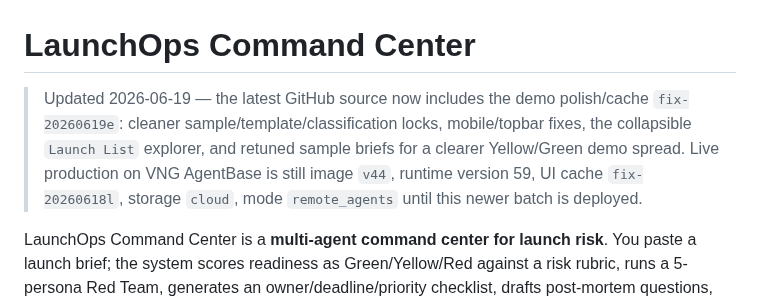
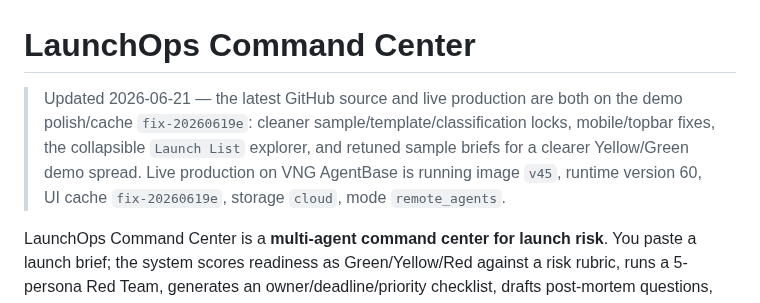
Before and after one commit to vinhviax/LaunchOps-Command-Center, a Markdown page: README_EN.md, the part around the change. GitHub-like rendering.

```diff
--- a/README_EN.md
+++ b/README_EN.md
@@ -1,6 +1,6 @@
 # LaunchOps Command Center
 
-> Updated 2026-06-19 — the latest GitHub source now includes the demo polish/cache `fix-20260619e`: cleaner sample/template/classification locks, mobile/topbar fixes, the collapsible `Launch List` explorer, and retuned sample briefs for a clearer Yellow/Green demo spread. Live production on VNG AgentBase is still image `v44`, runtime version 59, UI cache `fix-20260618l`, storage `cloud`, mode `remote_agents` until this newer batch is deployed.
+> Updated 2026-06-21 — the latest GitHub source and live production are both on the demo polish/cache `fix-20260619e`: cleaner sample/template/classification locks, mobile/topbar fixes, the collapsible `Launch List` explorer, and retuned sample briefs for a clearer Yellow/Green demo spread. Live production on VNG AgentBase is running image `v45`, runtime version 60, UI cache `fix-20260619e`, storage `cloud`, mode `remote_agents`.
 
 LaunchOps Command Center is a **multi-agent command center for launch risk**. You paste a launch brief; the system scores readiness as Green/Yellow/Red against a risk rubric, runs a 5-persona Red Team, generates an owner/deadline/priority checklist, drafts post-mortem questions, and stores lessons for the next launch.
 
```
Also changed, not shown: README.md (+1 -1 lines).
